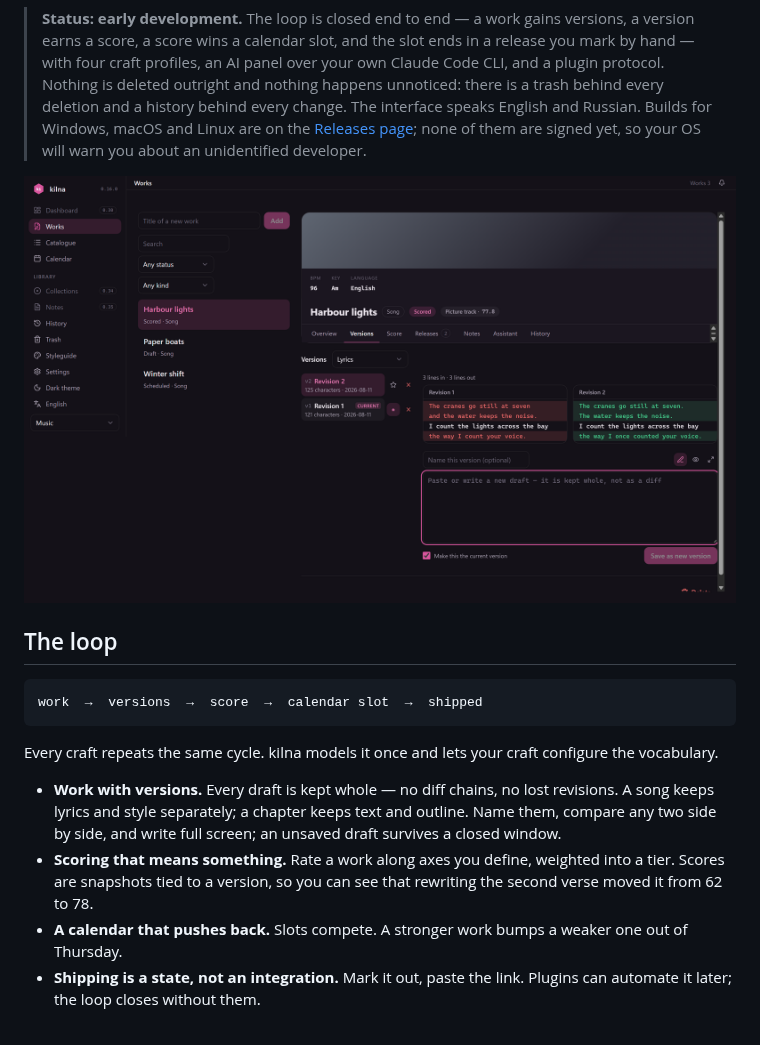
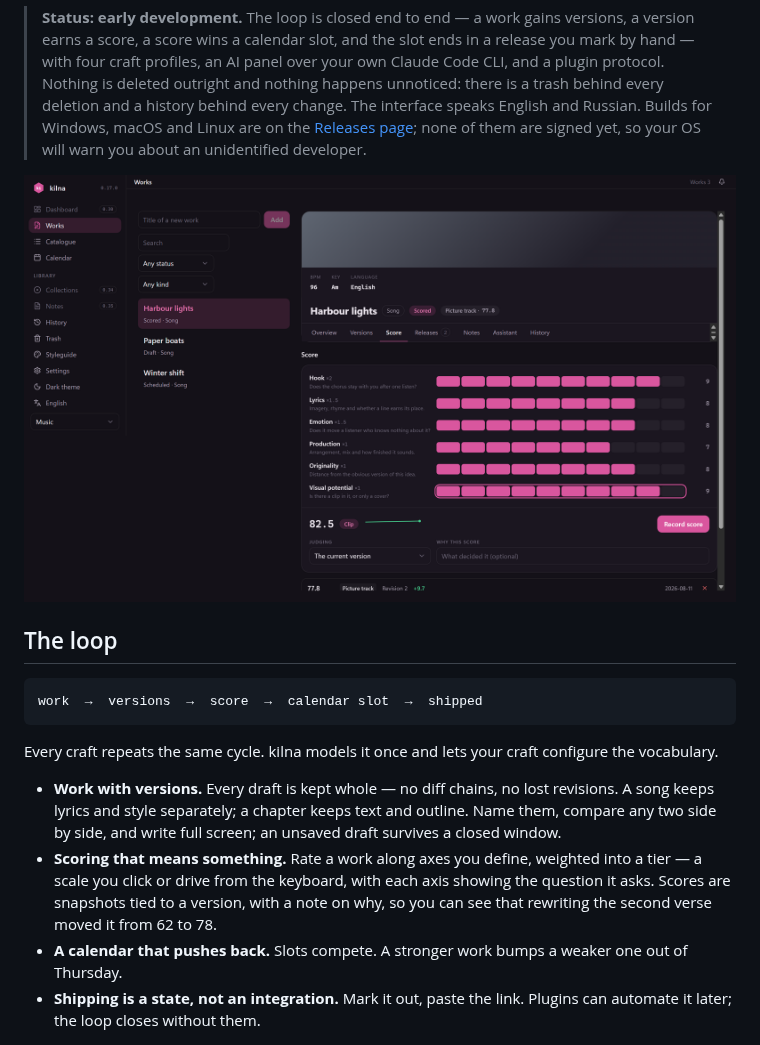
Before and after one commit to lacodda/kilna, a Markdown page: README.md, the part around one of its changes. GitHub-like rendering; pictures changed too: assets/screenshot.png.

Commit message:
docs: judging a work, and what the score remembers

```diff
--- a/README.md
+++ b/README.md
@@ -19,7 +19,7 @@ work  →  versions  →  score  →  calendar slot  →  shipped
 Every craft repeats the same cycle. kilna models it once and lets your craft configure the vocabulary.
 
 - **Work with versions.** Every draft is kept whole — no diff chains, no lost revisions. A song keeps lyrics and style separately; a chapter keeps text and outline. Name them, compare any two side by side, and write full screen; an unsaved draft survives a closed window.
-- **Scoring that means something.** Rate a work along axes you define, weighted into a tier. Scores are snapshots tied to a version, so you can see that rewriting the second verse moved it from 62 to 78.
+- **Scoring that means something.** Rate a work along axes you define, weighted into a tier — a scale you click or drive from the keyboard, with each axis showing the question it asks. Scores are snapshots tied to a version, with a note on why, so you can see that rewriting the second verse moved it from 62 to 78.
 - **A calendar that pushes back.** Slots compete. A stronger work bumps a weaker one out of Thursday.
 - **Shipping is a state, not an integration.** Mark it out, paste the link. Plugins can automate it later; the loop closes without them.
 
```
Also changed, not shown: other parts of README.md (+1 -1 lines), 1 other file.
